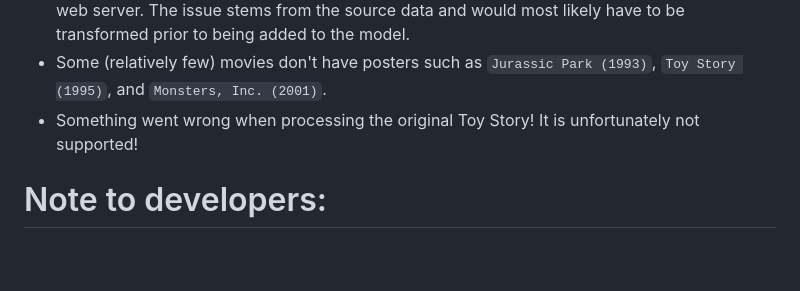
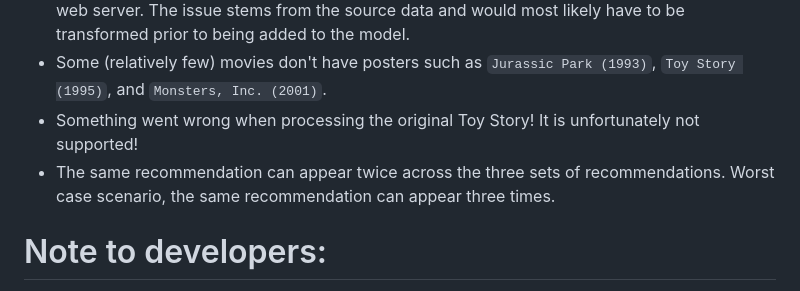
Before and after one commit to theodoremoreland/MovieIon, a Markdown page: README.md, the part around the change. GitHub-like rendering; blank space fills up the shorter version.

```diff
--- a/README.md
+++ b/README.md
@@ -116,6 +116,7 @@ Visit: http://localhost:5000 to use the application.
 - Most movies that start with words such as "A" or "The" erroneously have the word at the end of the movie title preceded by a comma (e.g. `Ref, The (1994)`, `Toy, The (1982)` or `Walk in the Clouds, A (1995)`). Unfortunately, a fix isn't as simple as formatting the data in the database or web server. The issue stems from the source data and would most likely have to be transformed prior to being added to the model.
 - Some (relatively few) movies don't have posters such as `Jurassic Park (1993)`, `Toy Story (1995)`, and `Monsters, Inc. (2001)`.
 - Something went wrong when processing the original Toy Story! It is unfortunately not supported!
+- The same recommendation can appear twice across the three sets of recommendations. Worst case scenario, the same recommendation can appear three times.
 
 # Note to developers:
 
```
